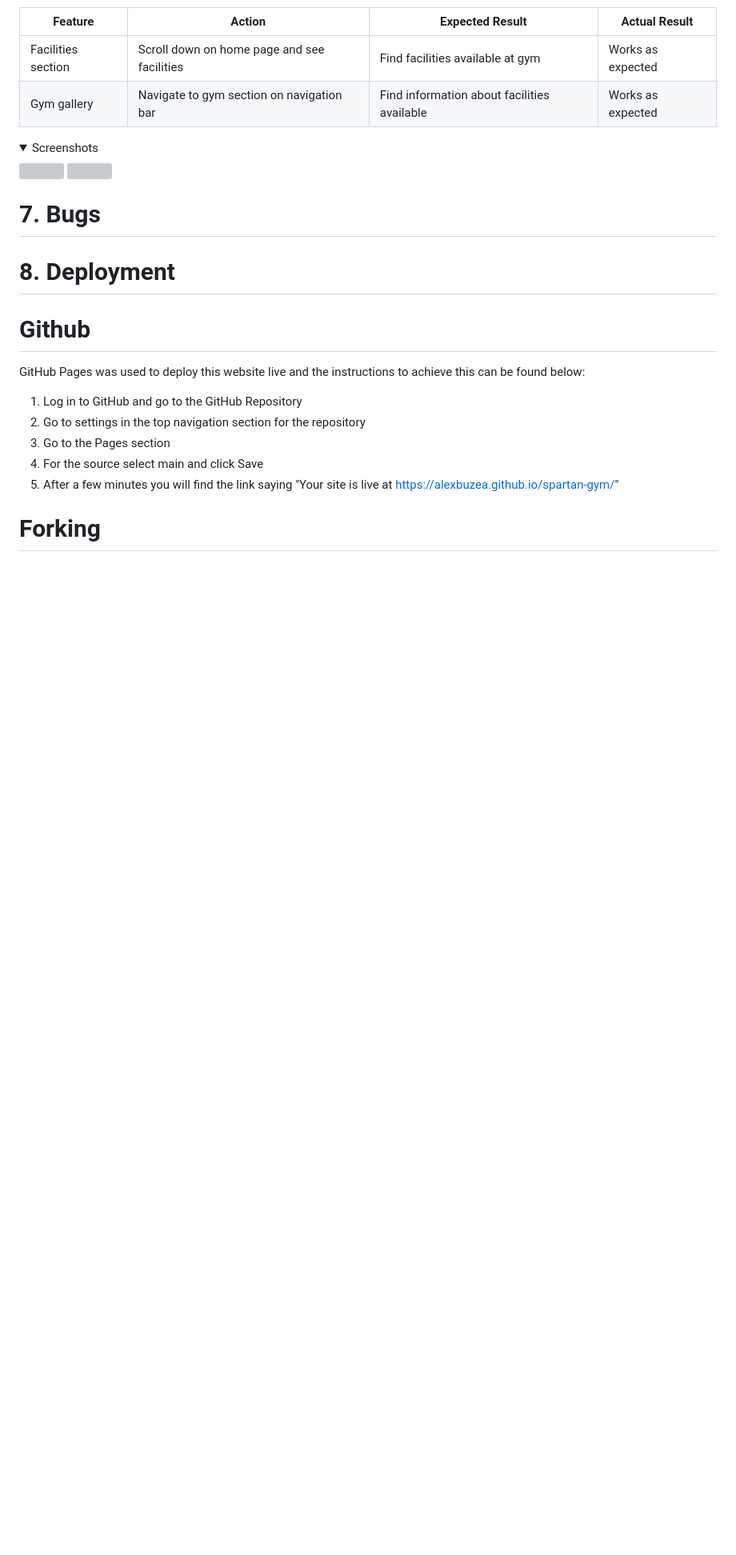
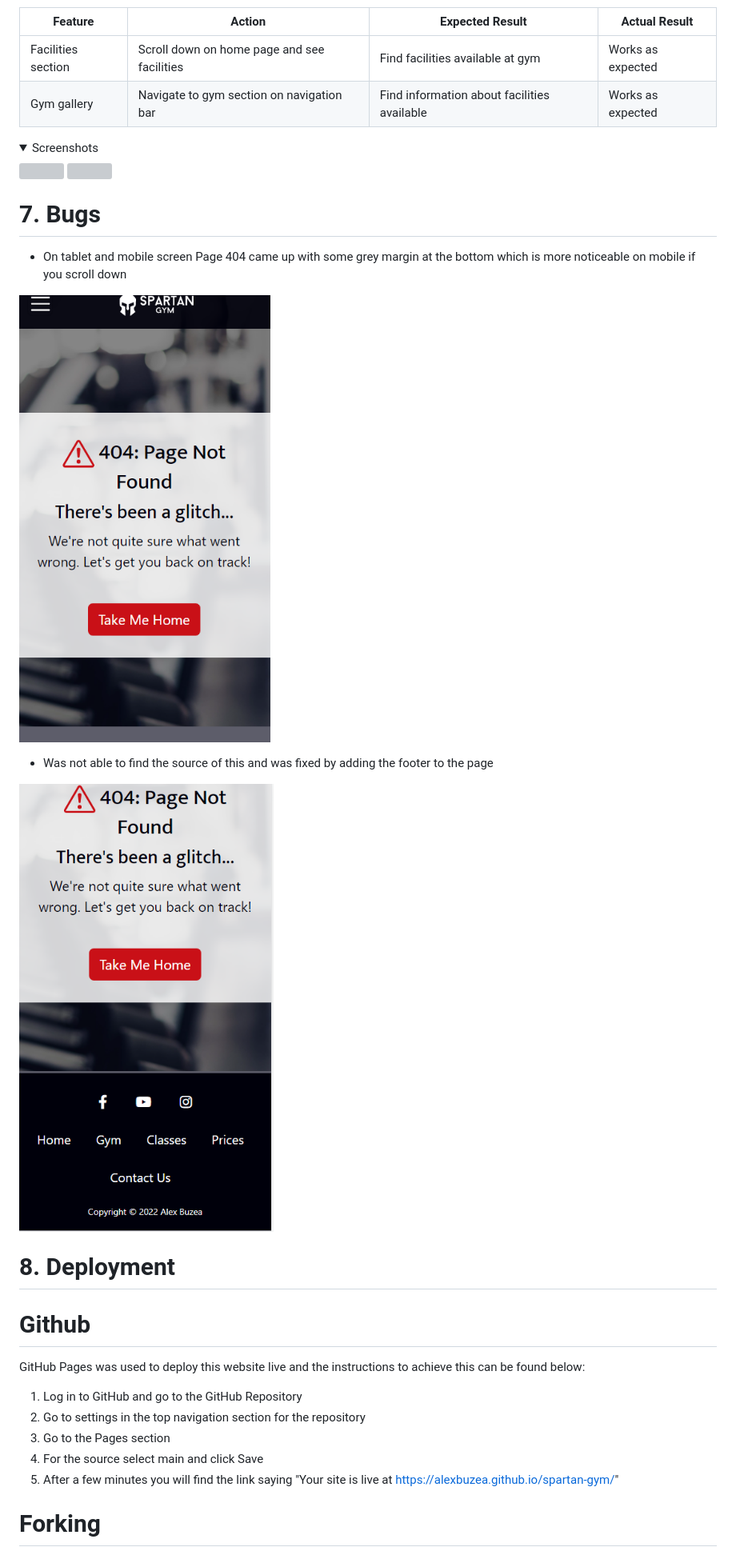
Before and after one commit to AlexBuzea/spartan-gym, a Markdown page: README.md, the part around the change. Shown: that part at 80% size. Rendered like a GitHub page; pictures changed too: assets/images/testing/bug-page404-fix.PNG (added), assets/images/testing/bug-page404.PNG (added); folded sections open; blank space fills up the shorter version; grey boxes are pictures that could not be loaded.

Commit message:
fixed page 404 margin bug by adding footer and added to readme file

```diff
--- a/README.md
+++ b/README.md
@@ -589,7 +589,13 @@ The website was tested on the following browsers:
 </details>
 
 # 7. Bugs
+* On tablet and mobile screen Page 404 came up with some grey margin at the bottom which is more noticeable on mobile if you scroll down
 
+![page404 bug](/assets/images/testing/bug-page404.PNG)
+
+* Was not able to find the source of this and was fixed by adding the footer to the page
+
+![page404 bug](/assets/images/testing/bug-page404-fix.PNG)
 
 # 8. Deployment
 
```
Also changed, not shown: 2 other files.
